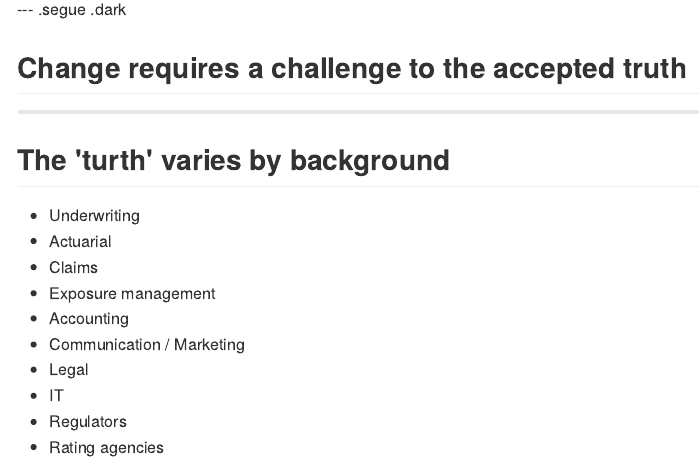
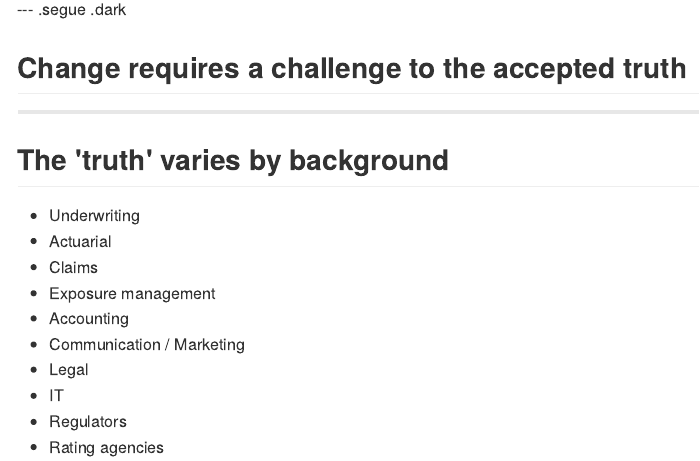
Before and after one commit to mages/Interactive_Relationships, an R Markdown document (index.Rmd): the page in a window 1100 px wide, from 2370 px down. The pictures show the output file index.md that the author committed with the source, drawn offline in the style of GitHub.

Commit message:
publishing deck

```diff
--- a/index.Rmd
+++ b/index.Rmd
@@ -144,7 +144,7 @@ Insurance enables change
 
 ---
 
-## The 'turth' varies by background
+## The 'truth' varies by background
 
   * Underwriting
   * Actuarial
```
Also changed, not shown: index.html, index.md.
